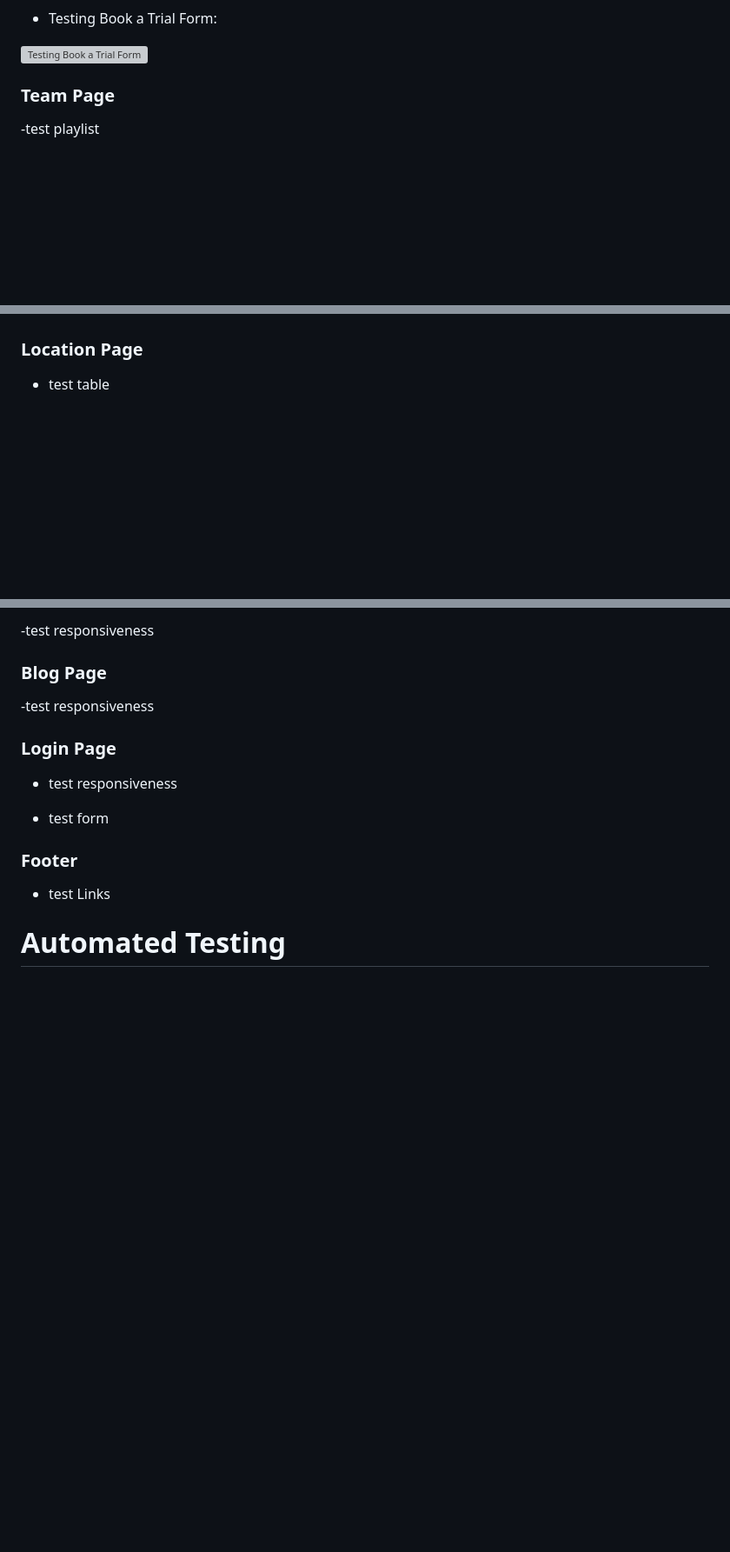
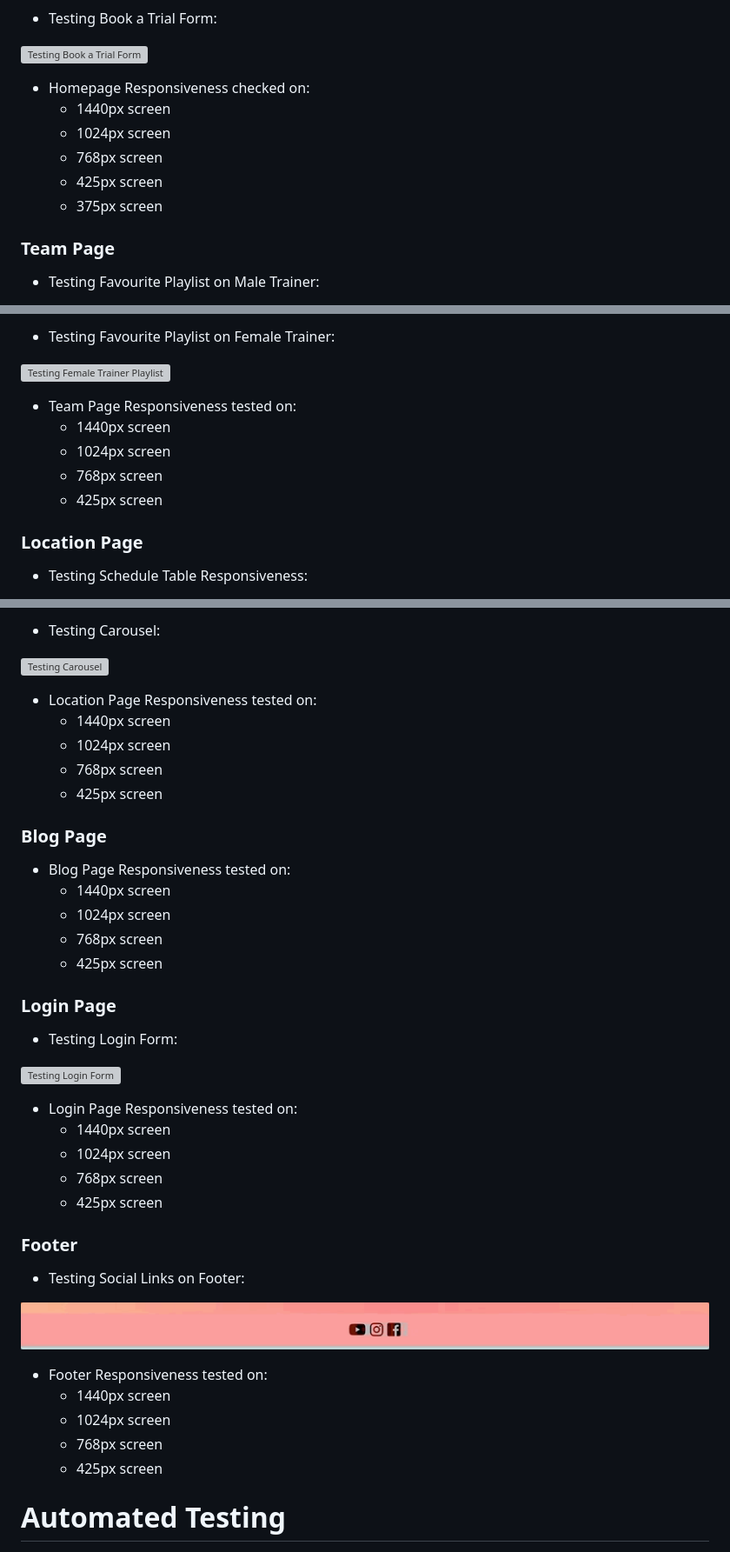
Before and after one commit to mdnrita/SHAPE, a Markdown page: testing.md, 3 parts joined by grey strips. Shown: that part at 87% size. Rendered like a GitHub page; pictures changed too: assets/gif/test-social.gif (added); blank space fills up the shorter version; grey boxes are pictures that could not be loaded.

Commit message:
docs-testing-content-finished

```diff
--- a/testing.md
+++ b/testing.md
@@ -63,8 +63,14 @@
 
 ![Testing Book a Trial Form](assets/gif/test-form.gif)
 
+- Homepage Responsiveness checked on:
+     - 1440px screen
+     - 1024px screen
+     - 768px screen
+     - 425px screen
+     - 375px screen
 
 ### Team Page
 
--test playlist
+ - Testing Favourite Playlist on Male Trainer:
 
@@ -72,6 +78,15 @@
 
+- Testing Favourite Playlist on Female Trainer:
+
+![Testing Female Trainer Playlist](assets/gif/test-female.gif)
+
+- Team Page Responsiveness tested on:
+     - 1440px screen
+     - 1024px screen
+     - 768px screen
+     - 425px screen
 
 ### Location Page
 
-- test table
+- Testing Schedule Table Responsiveness:
 
@@ -79,18 +94,46 @@
 
--test responsiveness
+- Testing Carousel:
 
+![Testing Carousel](assets/gif/test-carousel.gif)
+
+- Location Page Responsiveness tested on:
+     - 1440px screen
+     - 1024px screen
+     - 768px screen
+     - 425px screen
 
 ### Blog Page
- -test responsiveness
+
+- Blog Page Responsiveness tested on:
+    - 1440px screen
+    - 1024px screen
+    - 768px screen
+    - 425px screen
+
 ### Login Page
-- test responsiveness
 
-- test form
+- Testing Login Form:
+
+![Testing Login Form](assets/gif/test-login.gif)
+
+- Login Page Responsiveness tested on:
+    - 1440px screen
+    - 1024px screen
+    - 768px screen
+    - 425px screen
 
 
 ### Footer
 
-- test Links
+- Testing Social Links on Footer:
+
+![Testing Social Links on Footer](assets/gif/test-social.gif)
+
+- Footer Responsiveness tested on:
+    - 1440px screen
+    - 1024px screen
+    - 768px screen
+    - 425px screen
 
 
 # Automated Testing
```
Also changed, not shown: other parts of testing.md (+2 -2 lines), 6 other files.
